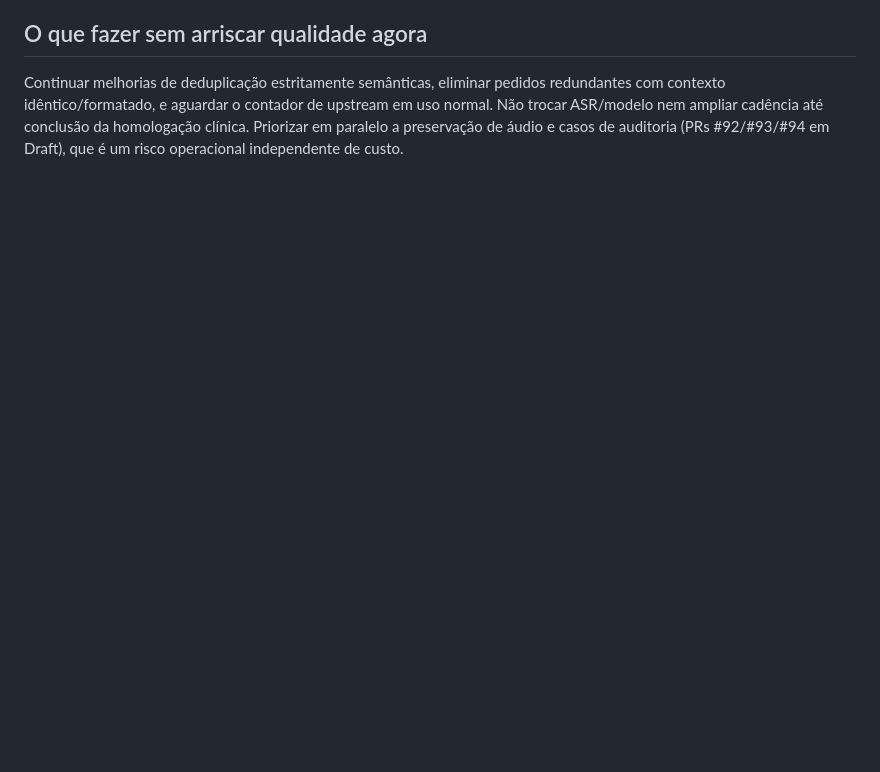
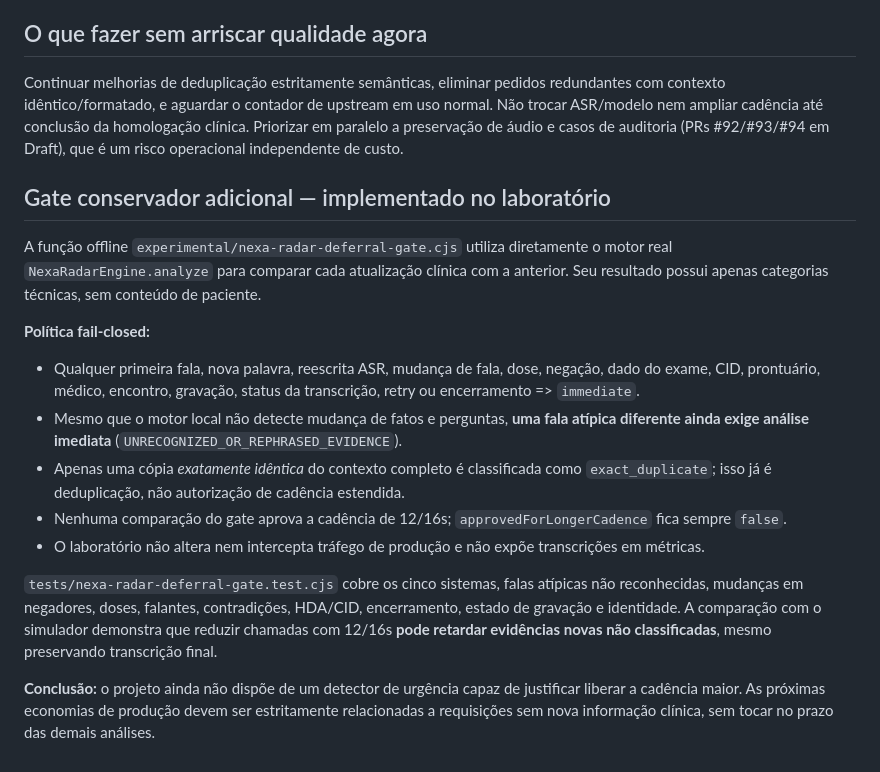
Before and after one commit to plantonistae-create/IAprontuario, a Markdown page: docs/NEXA_RADAR_CADENCE_LAB_20261105.md, the part around the change. Rendered like a GitHub page; blank space fills up the shorter version.

Commit message:
docs(radar): record fail-closed clinical safety gate and nonrelease decision

```diff
--- a/docs/NEXA_RADAR_CADENCE_LAB_20261105.md
+++ b/docs/NEXA_RADAR_CADENCE_LAB_20261105.md
@@ -43,3 +43,19 @@ A transcrição literal e a análise local permaneceriam disponíveis para cada
 ## O que fazer sem arriscar qualidade agora
 
 Continuar melhorias de deduplicação estritamente semânticas, eliminar pedidos redundantes com contexto idêntico/formatado, e aguardar o contador de upstream em uso normal. Não trocar ASR/modelo nem ampliar cadência até conclusão da homologação clínica. Priorizar em paralelo a preservação de áudio e casos de auditoria (PRs #92/#93/#94 em Draft), que é um risco operacional independente de custo.
+
+
+## Gate conservador adicional — implementado no laboratório
+
+A função offline `experimental/nexa-radar-deferral-gate.cjs` utiliza diretamente o motor real `NexaRadarEngine.analyze` para comparar cada atualização clínica com a anterior. Seu resultado possui apenas categorias técnicas, sem conteúdo de paciente.
+
+**Política fail-closed:**
+- Qualquer primeira fala, nova palavra, reescrita ASR, mudança de fala, dose, negação, dado do exame, CID, prontuário, médico, encontro, gravação, status da transcrição, retry ou encerramento => `immediate`.
+- Mesmo que o motor local não detecte mudança de fatos e perguntas, **uma fala atípica diferente ainda exige análise imediata** (`UNRECOGNIZED_OR_REPHRASED_EVIDENCE`).
+- Apenas uma cópia *exatamente idêntica* do contexto completo é classificada como `exact_duplicate`; isso já é deduplicação, não autorização de cadência estendida.
+- Nenhuma comparação do gate aprova a cadência de 12/16s; `approvedForLongerCadence` fica sempre `false`.
+- O laboratório não altera nem intercepta tráfego de produção e não expõe transcrições em métricas.
+
+`tests/nexa-radar-deferral-gate.test.cjs` cobre os cinco sistemas, falas atípicas não reconhecidas, mudanças em negadores, doses, falantes, contradições, HDA/CID, encerramento, estado de gravação e identidade. A comparação com o simulador demonstra que reduzir chamadas com 12/16s **pode retardar evidências novas não classificadas**, mesmo preservando transcrição final.
+
+**Conclusão:** o projeto ainda não dispõe de um detector de urgência capaz de justificar liberar a cadência maior. As próximas economias de produção devem ser estritamente relacionadas a requisições sem nova informação clínica, sem tocar no prazo das demais análises.
```
